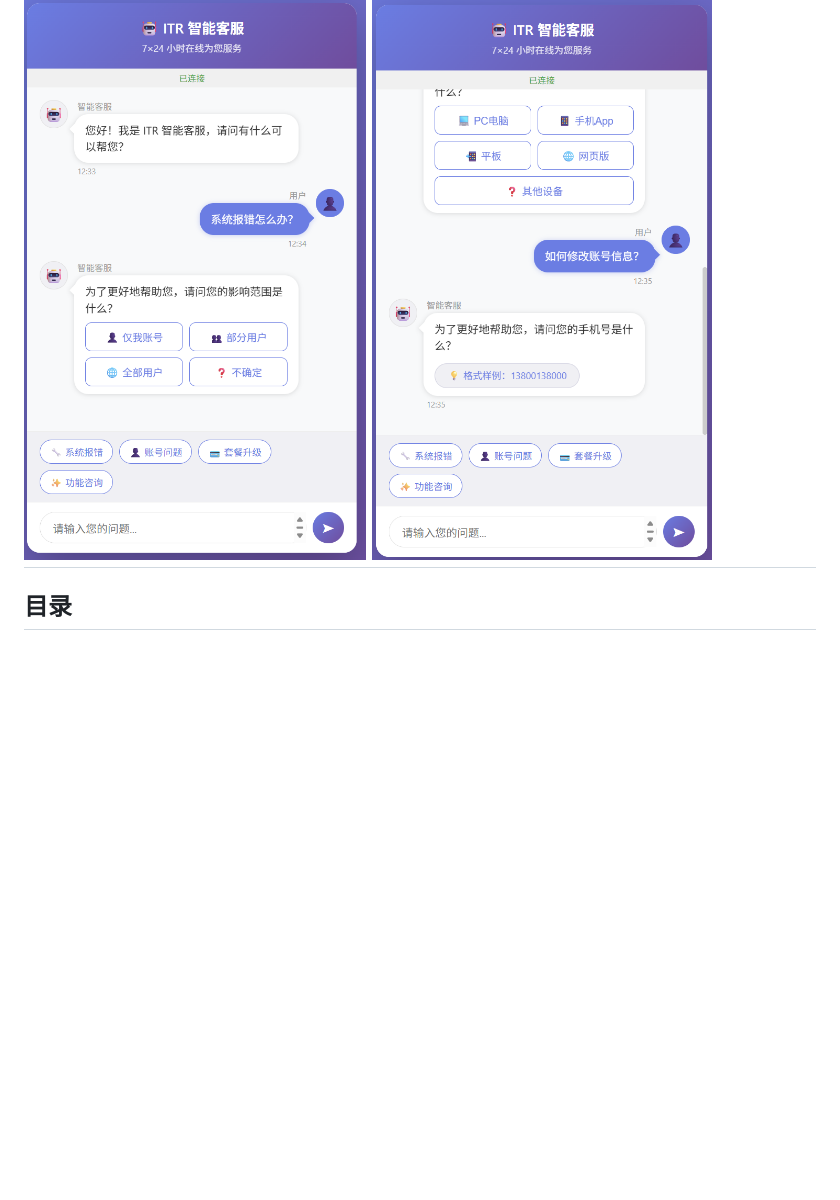
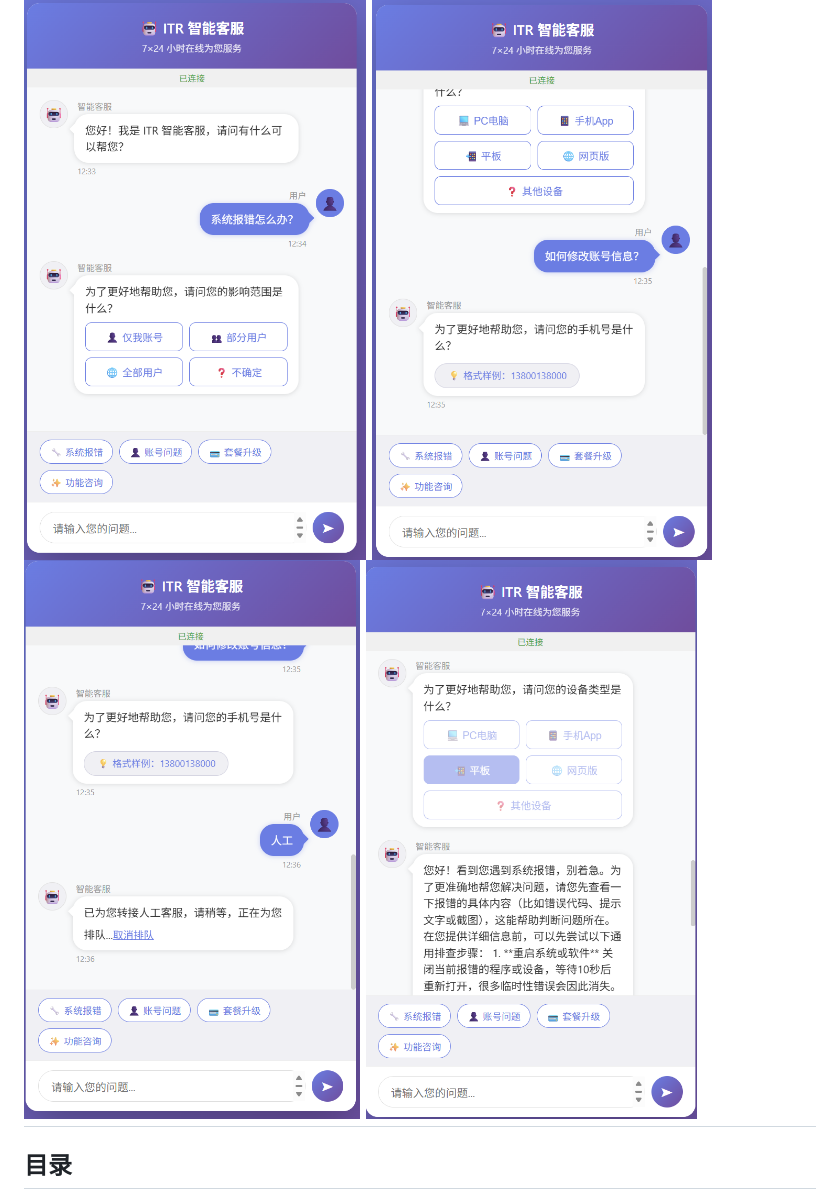
Before and after one commit to duke-mar/ITR-AI-Agent, a Markdown page: README.md, the part around the change. Drawn GitHub-style; blank space fills up the shorter version.

```diff
--- a/README.md
+++ b/README.md
@@ -11,6 +11,8 @@
 ## 预览
 ![1](/public/1.png)
 ![2](/public/2.png)
+![3](/public/3.png)
+![4](/public/4.png)
 ---
 
 ## 目录
```
